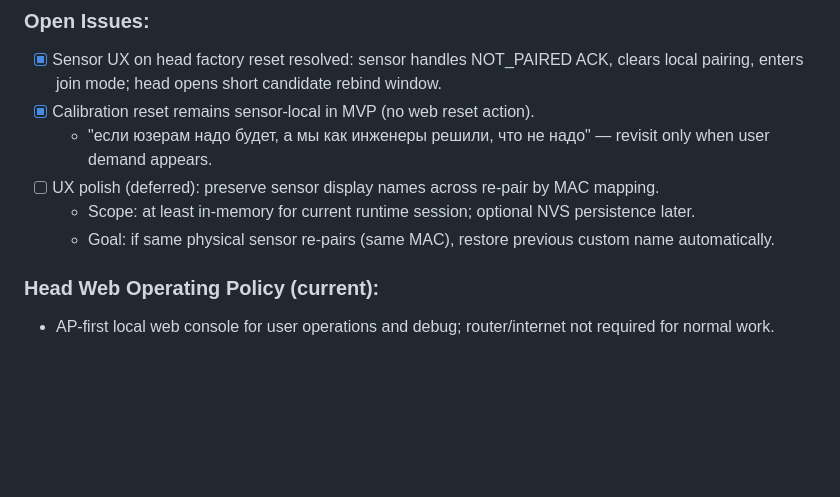
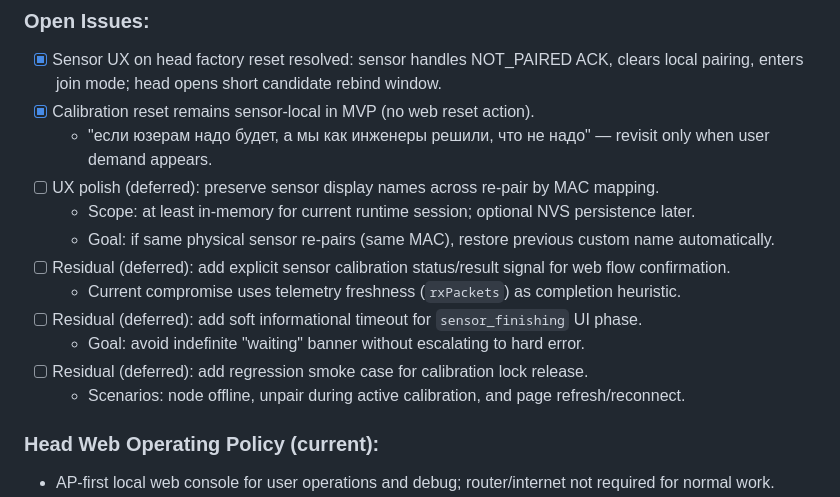
Before and after one commit to paulmarx-dev/automatic-irrigation-system, a Markdown page: docs/todo.md, the part around the change. GitHub-like rendering; blank space fills up the shorter version.

Commit message:
docs(todo): add deferred residual follow-ups for calibration flow

```diff
--- a/docs/todo.md
+++ b/docs/todo.md
@@ -57,6 +57,12 @@ Head networking mode = SoftAP always (local UI), STA hotspot only for upload (ma
 - [ ] UX polish (deferred): preserve sensor display names across re-pair by MAC mapping.
   - Scope: at least in-memory for current runtime session; optional NVS persistence later.
   - Goal: if same physical sensor re-pairs (same MAC), restore previous custom name automatically.
+- [ ] Residual (deferred): add explicit sensor calibration status/result signal for web flow confirmation.
+  - Current compromise uses telemetry freshness (`rxPackets`) as completion heuristic.
+- [ ] Residual (deferred): add soft informational timeout for `sensor_finishing` UI phase.
+  - Goal: avoid indefinite "waiting" banner without escalating to hard error.
+- [ ] Residual (deferred): add regression smoke case for calibration lock release.
+  - Scenarios: node offline, unpair during active calibration, and page refresh/reconnect.
 
 ### Head Web Operating Policy (current):
 - AP-first local web console for user operations and debug; router/internet not required for normal work.
```
